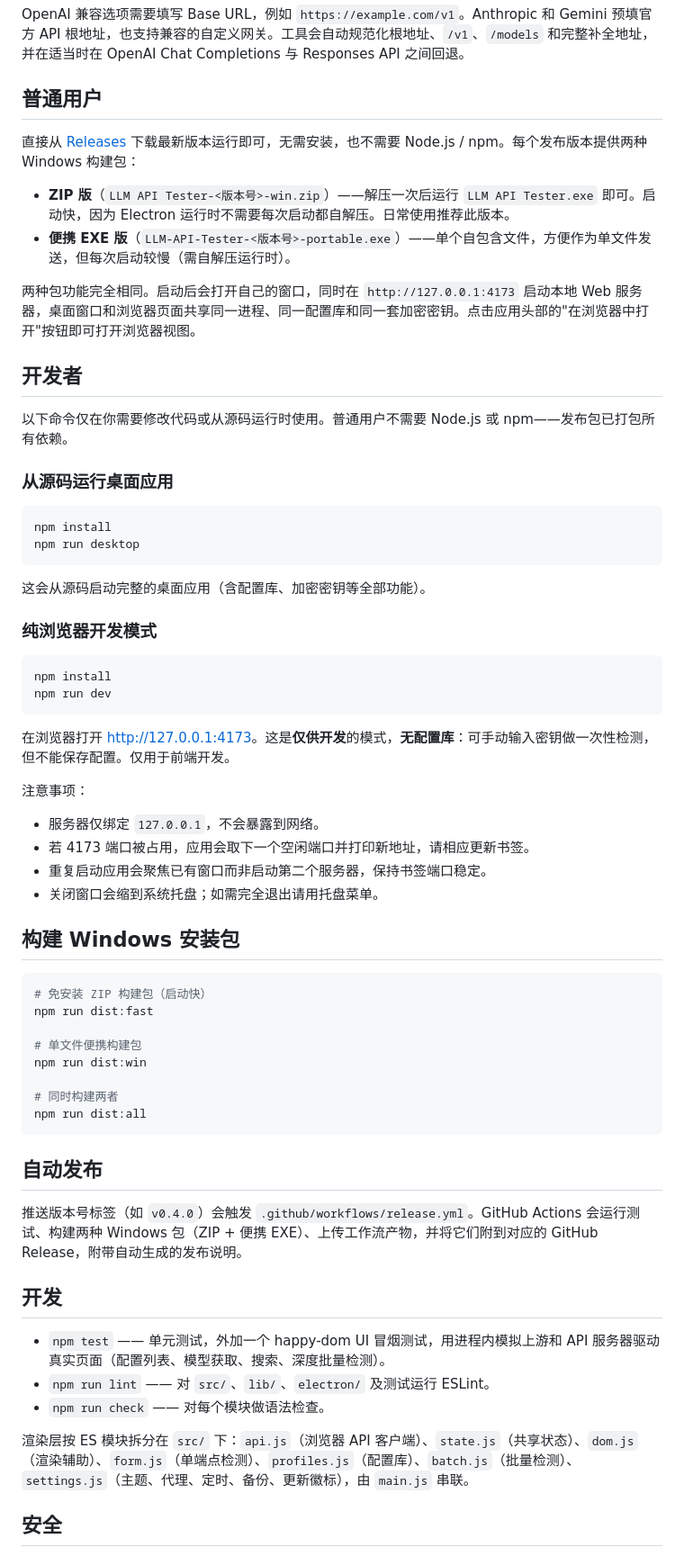
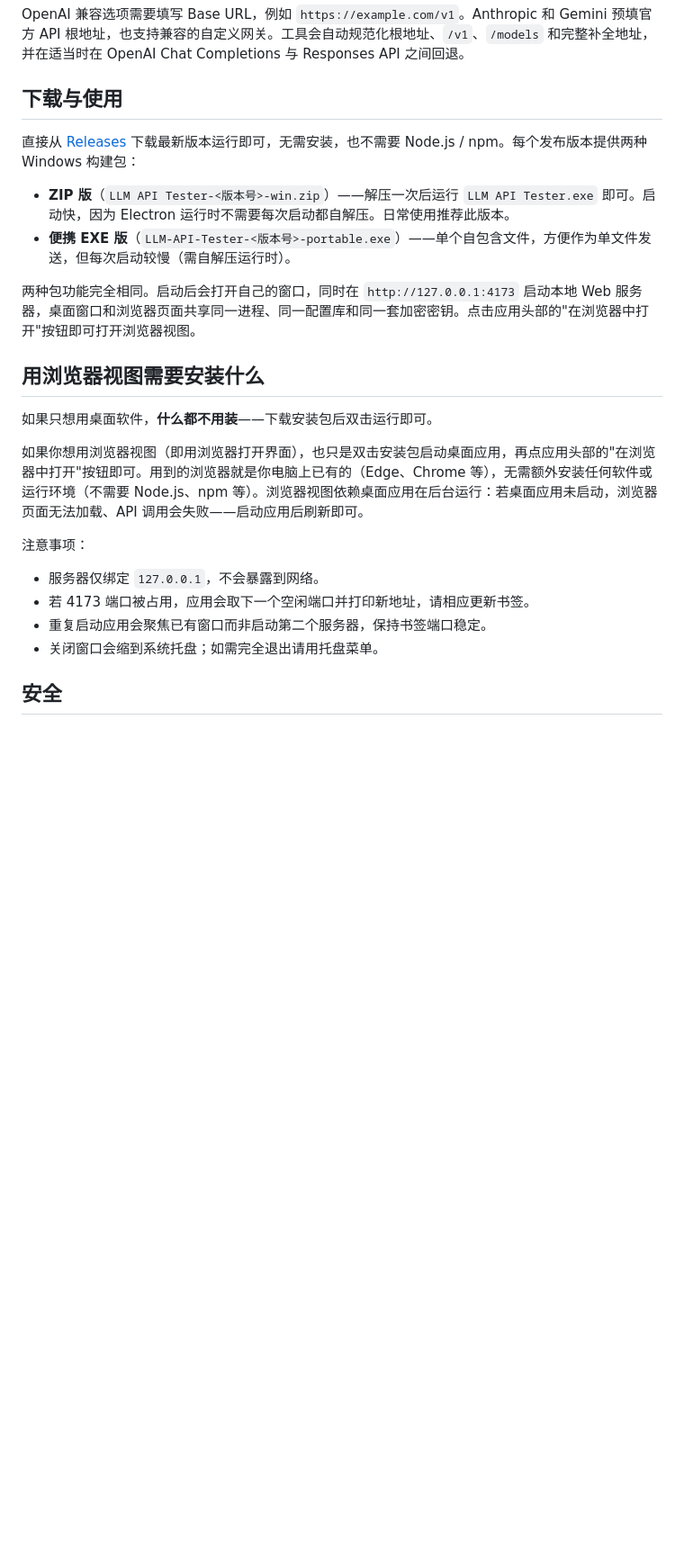
Before and after one commit to jcta502/llm-api-tester, a Markdown page: README.md, the part around one of its changes. Shown at 90% size. GitHub-like rendering; blank space fills up the shorter version.

Commit message:
Remove developer sections; clarify browser view needs no extra install

````diff
--- a/README.md
+++ b/README.md
@@ -50,7 +50,7 @@
 
 OpenAI 兼容选项需要填写 Base URL，例如 `https://example.com/v1`。Anthropic 和 Gemini 预填官方 API 根地址，也支持兼容的自定义网关。工具会自动规范化根地址、`/v1`、`/models` 和完整补全地址，并在适当时在 OpenAI Chat Completions 与 Responses API 之间回退。
 
-## 普通用户
+## 下载与使用
 
 直接从 [Releases](https://github.com/jcta502/llm-api-tester/releases) 下载最新版本运行即可，无需安装，也不需要 Node.js / npm。每个发布版本提供两种 Windows 构建包：
 
@@ -59,27 +59,11 @@ OpenAI 兼容选项需要填写 Base URL，例如 `https://example.com/v1`。Ant
 
 两种包功能完全相同。启动后会打开自己的窗口，同时在 `http://127.0.0.1:4173` 启动本地 Web 服务器，桌面窗口和浏览器页面共享同一进程、同一配置库和同一套加密密钥。点击应用头部的"在浏览器中打开"按钮即可打开浏览器视图。
 
-## 开发者
+## 用浏览器视图需要安装什么
 
-以下命令仅在你需要修改代码或从源码运行时使用。普通用户不需要 Node.js 或 npm——发布包已打包所有依赖。
+如果只想用桌面软件，**什么都不用装**——下载安装包后双击运行即可。
 
-### 从源码运行桌面应用
-
-```powershell
-npm install
-npm run desktop
-```
-
-这会从源码启动完整的桌面应用（含配置库、加密密钥等全部功能）。
-
-### 纯浏览器开发模式
-
-```powershell
-npm install
-npm run dev
-```
-
-在浏览器打开 <http://127.0.0.1:4173>。这是**仅供开发**的模式，**无配置库**：可手动输入密钥做一次性检测，但不能保存配置。仅用于前端开发。
+如果你想用浏览器视图（即用浏览器打开界面），也只是双击安装包启动桌面应用，再点应用头部的"在浏览器中打开"按钮即可。用到的浏览器就是你电脑上已有的（Edge、Chrome 等），无需额外安装任何软件或运行环境（不需要 Node.js、npm 等）。浏览器视图依赖桌面应用在后台运行：若桌面应用未启动，浏览器页面无法加载、API 调用会失败——启动应用后刷新即可。
 
 注意事项：
 
@@ -87,31 +71,6 @@ npm run dev
 - 若 4173 端口被占用，应用会取下一个空闲端口并打印新地址，请相应更新书签。
 - 重复启动应用会聚焦已有窗口而非启动第二个服务器，保持书签端口稳定。
 - 关闭窗口会缩到系统托盘；如需完全退出请用托盘菜单。
-
-## 构建 Windows 安装包
-
-```powershell
-# 免安装 ZIP 构建包（启动快）
-npm run dist:fast
-
-# 单文件便携构建包
-npm run dist:win
-
-# 同时构建两者
-npm run dist:all
-```
-
-## 自动发布
-
-推送版本号标签（如 `v0.4.0`）会触发 `.github/workflows/release.yml`。GitHub Actions 会运行测试、构建两种 Windows 包（ZIP + 便携 EXE）、上传工作流产物，并将它们附到对应的 GitHub Release，附带自动生成的发布说明。
-
-## 开发
-
-- `npm test` —— 单元测试，外加一个 happy-dom UI 冒烟测试，用进程内模拟上游和 API 服务器驱动真实页面（配置列表、模型获取、搜索、深度批量检测）。
-- `npm run lint` —— 对 `src/`、`lib/`、`electron/` 及测试运行 ESLint。
-- `npm run check` —— 对每个模块做语法检查。
-
-渲染层按 ES 模块拆分在 `src/` 下：`api.js`（浏览器 API 客户端）、`state.js`（共享状态）、`dom.js`（渲染辅助）、`form.js`（单端点检测）、`profiles.js`（配置库）、`batch.js`（批量检测）、`settings.js`（主题、代理、定时、备份、更新徽标），由 `main.js` 串联。
 
 ## 安全
 
````
Also changed, not shown: other parts of README.md (+0 -2 lines), README.en.md (+4 -47 lines).
